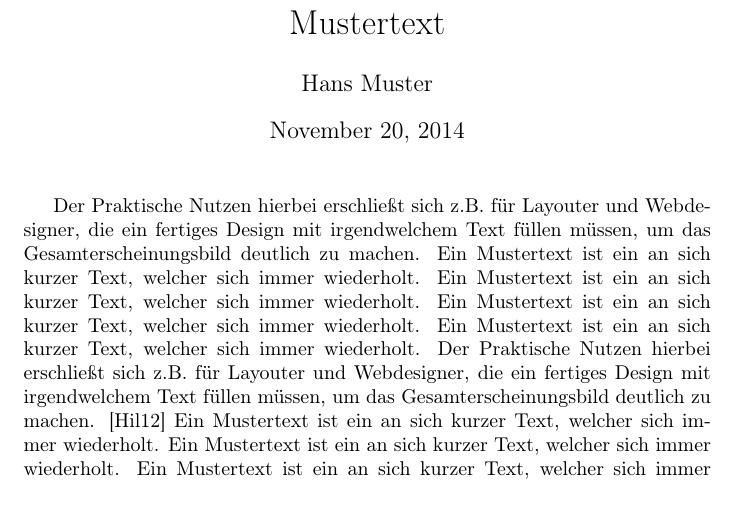
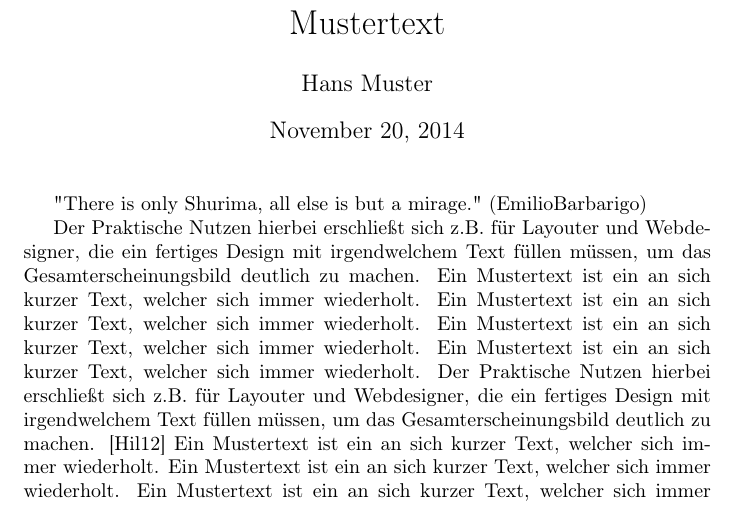
Before and after one commit to ferdinandbadenberg/CS102_7.3, a LaTeX document (Gittest/Text.tex): part of page 1 of 2, cut so that both start at the same text. Compiled offline with pdfLaTeX.

Commit message:
Update Text.tex

```diff
--- a/Gittest/Text.tex
+++ b/Gittest/Text.tex
@@ -7,6 +7,8 @@
 
 \begin{document}
 \maketitle
+
+"There is only Shurima, all else is but a mirage." (EmilioBarbarigo)
 
 Der Praktische Nutzen hierbei erschließt sich z.B. für Layouter und Webdesigner, die ein fertiges Design mit irgendwelchem Text füllen müssen, um das Gesamterscheinungsbild deutlich zu machen. Ein Mustertext ist ein an sich kurzer Text, welcher sich immer wiederholt. Ein Mustertext ist ein an sich kurzer Text, welcher sich immer wiederholt. Ein
 Mustertext ist ein an sich kurzer Text, welcher sich immer wiederholt. Ein Mustertext ist ein an sich kurzer Text, welcher sich immer wiederholt. Der Praktische Nutzen hierbei erschließt sich z.B. für Layouter und Webdesigner, die ein fertiges Design mit irgendwelchem Text füllen müssen, um das Gesamterscheinungsbild deutlich zu machen.
```
